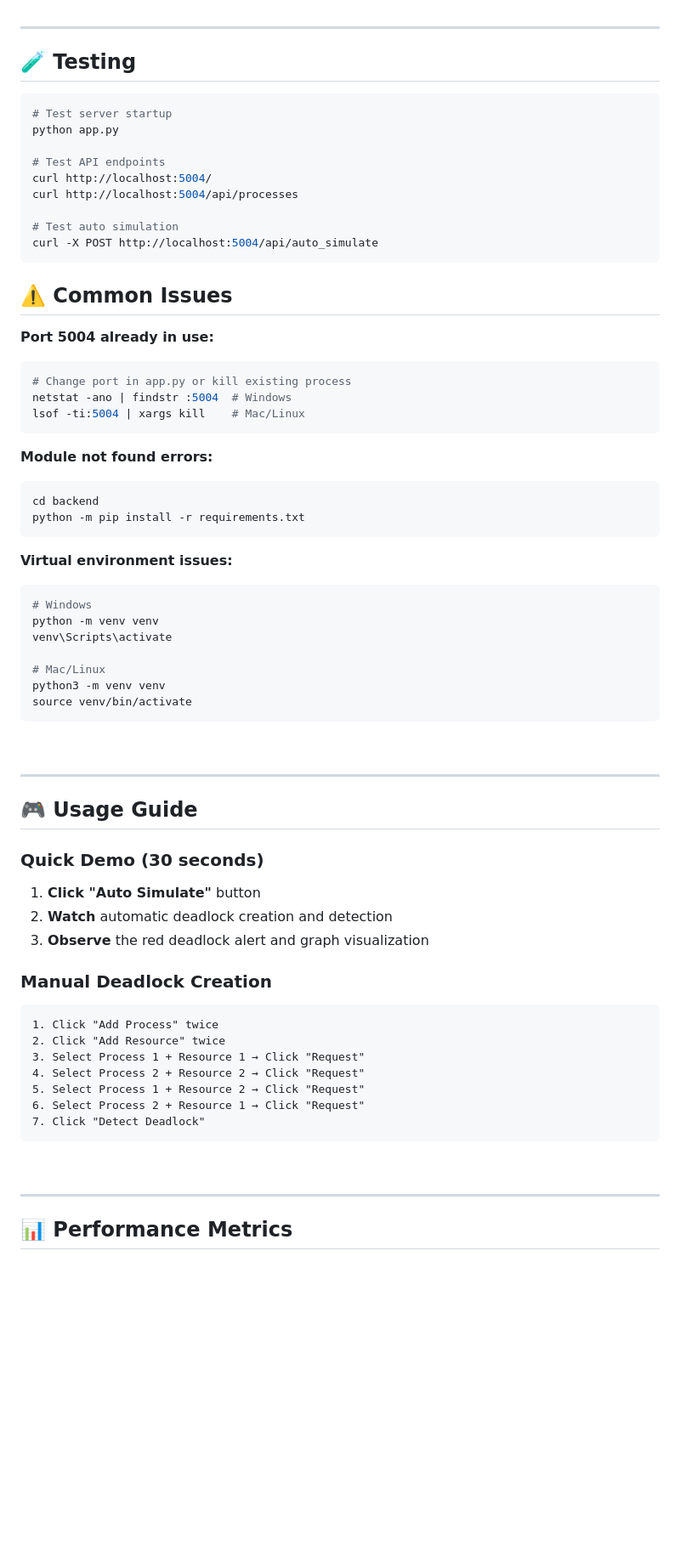
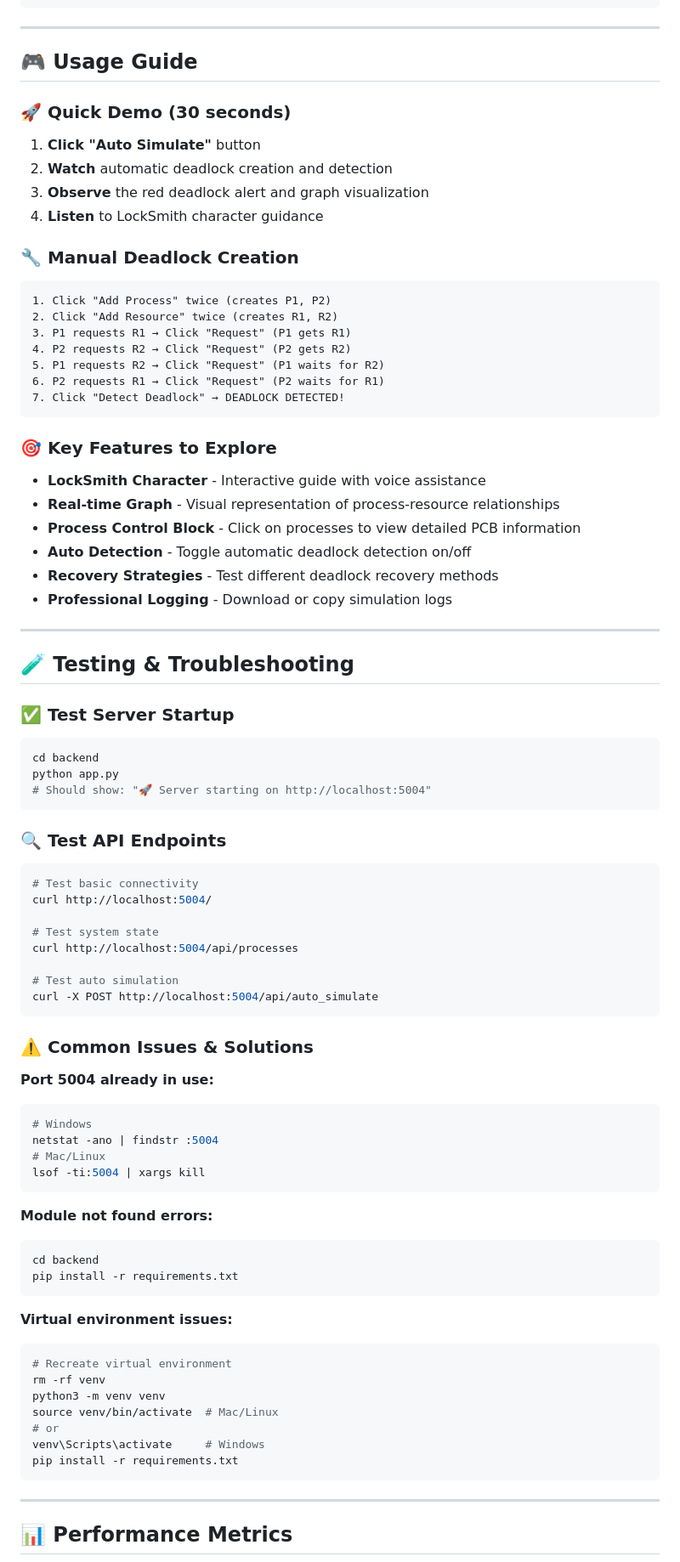
Before and after one commit to AbhishekGiri04/SimuLock, a Markdown page: README.md, the part around one of its changes. Shown at 85% size. Rendered like a GitHub page; blank space fills up the shorter version.

Commit message:
Update README.md with correct folder structure and screenshot references

````diff
--- a/README.md
+++ b/README.md
@@ -249,68 +217,82 @@ GET  /api/processes        # Get system state
 
 ---
 
-## 🧪 Testing
+## 🎮 Usage Guide
 
+### 🚀 Quick Demo (30 seconds)
+1. **Click "Auto Simulate"** button
+2. **Watch** automatic deadlock creation and detection
+3. **Observe** the red deadlock alert and graph visualization
+4. **Listen** to LockSmith character guidance
+
+### 🔧 Manual Deadlock Creation
+```
+1. Click "Add Process" twice (creates P1, P2)
+2. Click "Add Resource" twice (creates R1, R2)
+3. P1 requests R1 → Click "Request" (P1 gets R1)
+4. P2 requests R2 → Click "Request" (P2 gets R2)
+5. P1 requests R2 → Click "Request" (P1 waits for R2)
+6. P2 requests R1 → Click "Request" (P2 waits for R1)
+7. Click "Detect Deadlock" → DEADLOCK DETECTED!
+```
+
+### 🎯 Key Features to Explore
+- **LockSmith Character** - Interactive guide with voice assistance
+- **Real-time Graph** - Visual representation of process-resource relationships
+- **Process Control Block** - Click on processes to view detailed PCB information
+- **Auto Detection** - Toggle automatic deadlock detection on/off
+- **Recovery Strategies** - Test different deadlock recovery methods
+- **Professional Logging** - Download or copy simulation logs
+
+---
+
+## 🧪 Testing & Troubleshooting
+
+### ✅ Test Server Startup
 ```bash
-# Test server startup
+cd backend
 python app.py
+# Should show: "🚀 Server starting on http://localhost:5004"
+```
 
-# Test API endpoints
+### 🔍 Test API Endpoints
+```bash
+# Test basic connectivity
 curl http://localhost:5004/
+
+# Test system state
 curl http://localhost:5004/api/processes
 
 # Test auto simulation
 curl -X POST http://localhost:5004/api/auto_simulate
 ```
 
-## ⚠️ Common Issues
+### ⚠️ Common Issues & Solutions
 
 **Port 5004 already in use:**
 ```bash
-# Change port in app.py or kill existing process
-netstat -ano | findstr :5004  # Windows
-lsof -ti:5004 | xargs kill    # Mac/Linux
+# Windows
+netstat -ano | findstr :5004
+# Mac/Linux
+lsof -ti:5004 | xargs kill
 ```
 
 **Module not found errors:**
 ```bash
 cd backend
-python -m pip install -r requirements.txt
+pip install -r requirements.txt
 ```
 
 **Virtual environment issues:**
 ```bash
-# Windows
-python -m venv venv
-venv\Scripts\activate
-
-# Mac/Linux
+# Recreate virtual environment
+rm -rf venv
 python3 -m venv venv
-source venv/bin/activate
+source venv/bin/activate  # Mac/Linux
+# or
+venv\Scripts\activate     # Windows
+pip install -r requirements.txt
 ```
-<br>
-
----
-
-## 🎮 Usage Guide
-
-### Quick Demo (30 seconds)
-1. **Click "Auto Simulate"** button
-2. **Watch** automatic deadlock creation and detection
-3. **Observe** the red deadlock alert and graph visualization
-
-### Manual Deadlock Creation
-```
-1. Click "Add Process" twice
-2. Click "Add Resource" twice
-3. Select Process 1 + Resource 1 → Click "Request"
-4. Select Process 2 + Resource 2 → Click "Request"
-5. Select Process 1 + Resource 2 → Click "Request"
-6. Select Process 2 + Resource 1 → Click "Request"
-7. Click "Detect Deadlock"
-```
-
-<br>
 
 ---
 
````
Also changed, not shown: other parts of README.md (+134 -153 lines).
